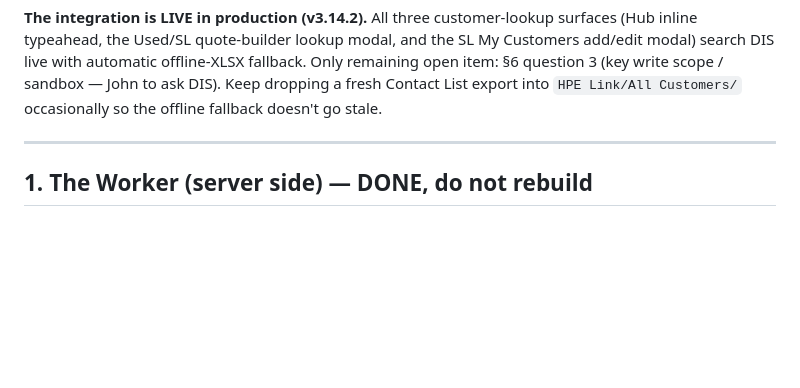
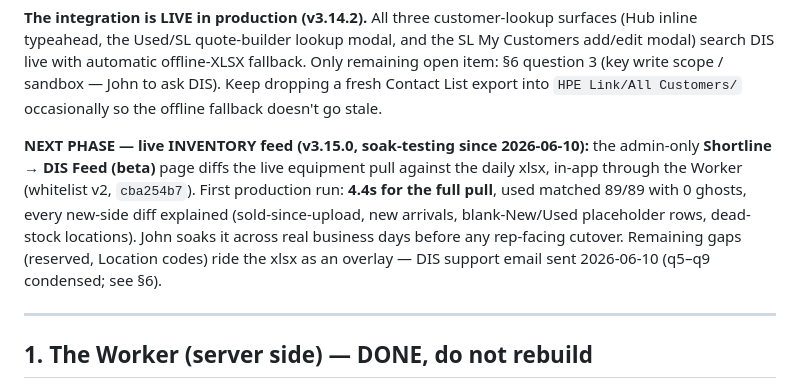
Before and after one commit to Hyde-Park-Equipment/Hyde-Park-Equipment.github.io, a Markdown page: DIS_INTEGRATION.md, the part around the change. GitHub-like rendering; blank space fills up the shorter version.

Commit message:
docs(DIS): DIS Feed beta verified in production - 4.4s pull, used 89/89, all diffs explained
Co-Authored-By: Claude Fable 5 <noreply@anthropic.com>

```diff
--- a/DIS_INTEGRATION.md
+++ b/DIS_INTEGRATION.md
@@ -36,6 +36,16 @@ SL My Customers add/edit modal) search DIS live with automatic offline-XLSX
 fallback. Only remaining open item: §6 question 3 (key write scope / sandbox —
 John to ask DIS). Keep dropping a fresh Contact List export into
 `HPE Link/All Customers/` occasionally so the offline fallback doesn't go stale.
+
+**NEXT PHASE — live INVENTORY feed (v3.15.0, soak-testing since 2026-06-10):**
+the admin-only **Shortline → DIS Feed (beta)** page diffs the live equipment
+pull against the daily xlsx, in-app through the Worker (whitelist v2,
+`cba254b7`). First production run: **4.4s for the full pull**, used matched
+89/89 with 0 ghosts, every new-side diff explained (sold-since-upload, new
+arrivals, blank-New/Used placeholder rows, dead-stock locations). John soaks
+it across real business days before any rep-facing cutover. Remaining gaps
+(reserved, Location codes) ride the xlsx as an overlay — DIS support email
+sent 2026-06-10 (q5–q9 condensed; see §6).
 
 ---
 
```
